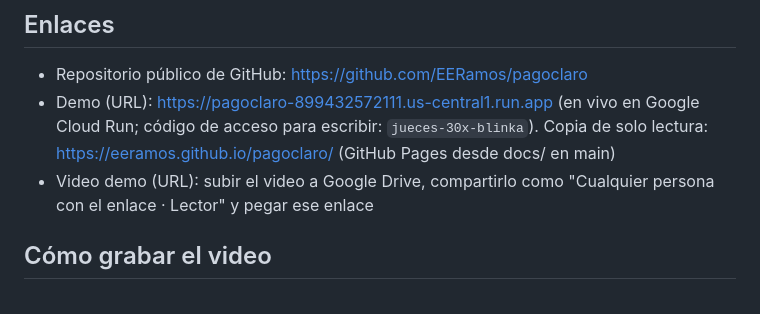
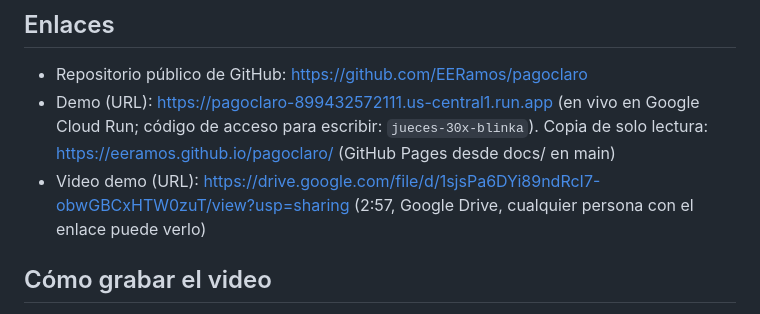
Before and after one commit to EERamos/pagoclaro, a Markdown page: docs/entrega-hackradar.md, the part around the change. GitHub-like rendering.

Commit message:
Entrega: enlace del video en Google Drive
Co-Authored-By: Claude Opus 5.5 <noreply@anthropic.com>

```diff
--- a/docs/entrega-hackradar.md
+++ b/docs/entrega-hackradar.md
@@ -34,7 +34,7 @@ Lo construí con un proceso de ingeniería de agentes: diseño, spec con 54 esce
 
 - Repositorio público de GitHub: https://github.com/EERamos/pagoclaro
 - Demo (URL): https://pagoclaro-899432572111.us-central1.run.app (en vivo en Google Cloud Run; código de acceso para escribir: `jueces-30x-blinka`). Copia de solo lectura: https://eeramos.github.io/pagoclaro/ (GitHub Pages desde docs/ en main)
-- Video demo (URL): subir el video a Google Drive, compartirlo como "Cualquier persona con el enlace · Lector" y pegar ese enlace
+- Video demo (URL): https://drive.google.com/file/d/1sjsPa6DYi89ndRcI7-obwGBCxHTW0zuT/view?usp=sharing (2:57, Google Drive, cualquier persona con el enlace puede verlo)
 
 ## Cómo grabar el video
 
```
